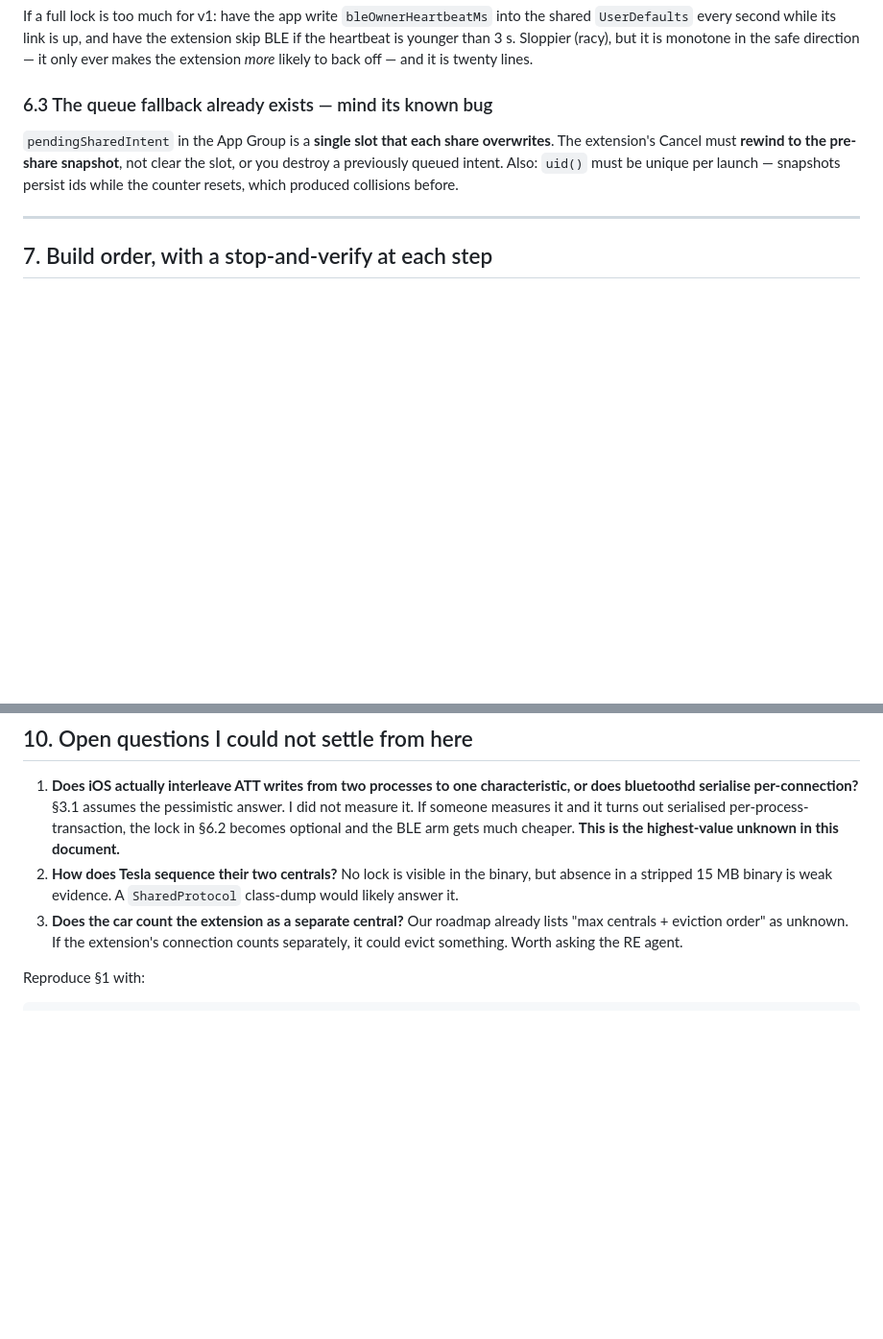
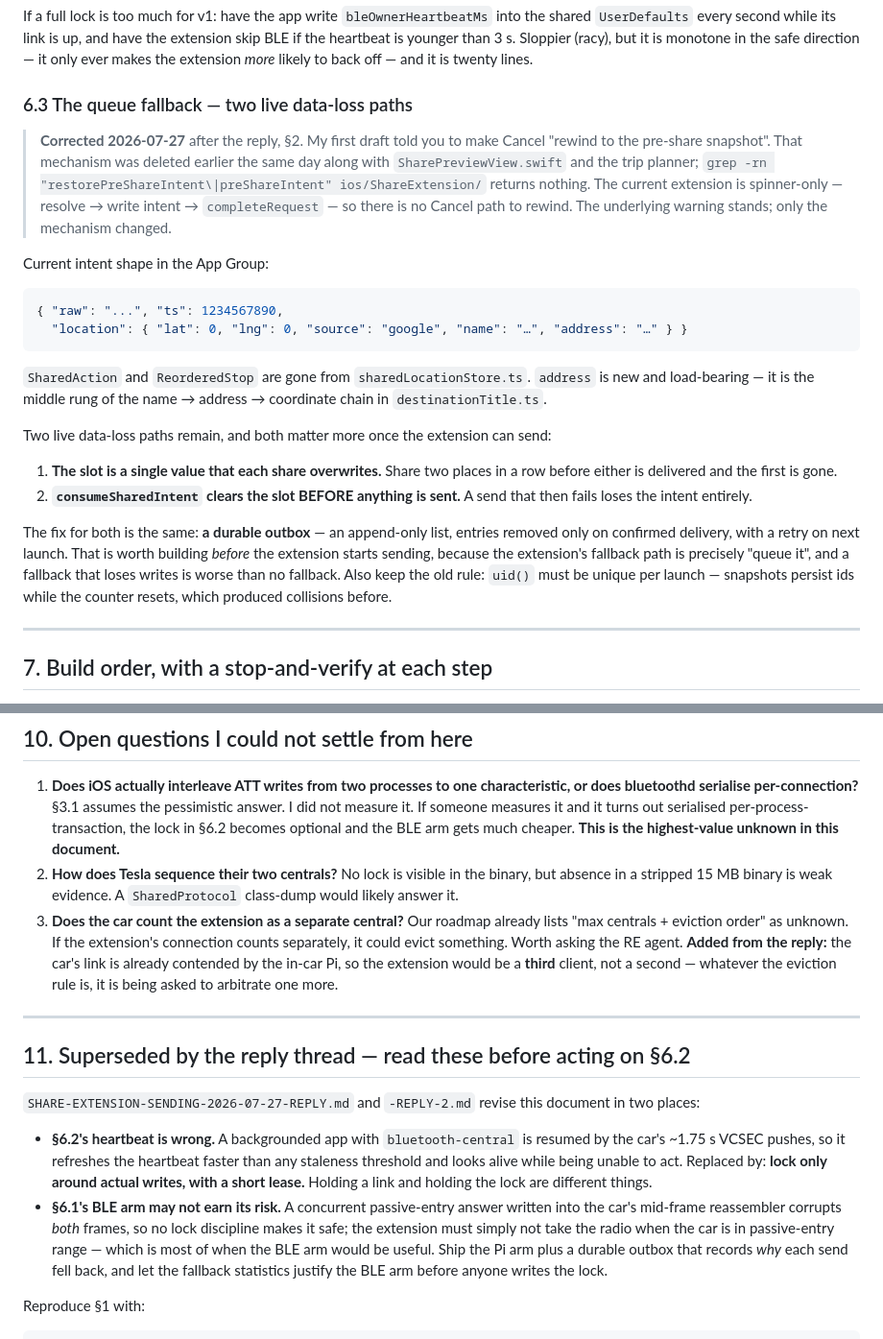
Before and after one commit to ivan-prodanov/airgapp-mobile, a Markdown page: docs/SHARE-EXTENSION-SENDING-2026-07-27.md, 2 parts joined by grey strips. Shown at 96% size. GitHub-like rendering; blank space fills up the shorter version.

````diff
--- a/docs/SHARE-EXTENSION-SENDING-2026-07-27.md
+++ b/docs/SHARE-EXTENSION-SENDING-2026-07-27.md
@@ -323,12 +332,38 @@ If a full lock is too much for v1: have the app write `bleOwnerHeartbeatMs` into
 is younger than 3 s. Sloppier (racy), but it is monotone in the safe direction — it only ever makes
 the extension *more* likely to back off — and it is twenty lines.
 
-### 6.3 The queue fallback already exists — mind its known bug
+### 6.3 The queue fallback — two live data-loss paths
 
-`pendingSharedIntent` in the App Group is a **single slot that each share overwrites**. The
-extension's Cancel must **rewind to the pre-share snapshot**, not clear the slot, or you destroy a
-previously queued intent. Also: `uid()` must be unique per launch — snapshots persist ids while the
-counter resets, which produced collisions before.
+> **Corrected 2026-07-27** after the reply, §2. My first draft told you to make Cancel "rewind to
+> the pre-share snapshot". That mechanism was deleted earlier the same day along with
+> `SharePreviewView.swift` and the trip planner; `grep -rn "restorePreShareIntent\|preShareIntent"
+> ios/ShareExtension/` returns nothing. The current extension is spinner-only — resolve → write
+> intent → `completeRequest` — so there is no Cancel path to rewind. The underlying warning stands;
+> only the mechanism changed.
+
+Current intent shape in the App Group:
+
+```json
+{ "raw": "...", "ts": 1234567890,
+  "location": { "lat": 0, "lng": 0, "source": "google", "name": "…", "address": "…" } }
+```
+
+`SharedAction` and `ReorderedStop` are gone from `sharedLocationStore.ts`. `address` is new and
+load-bearing — it is the middle rung of the name → address → coordinate chain in
+`destinationTitle.ts`.
+
+Two live data-loss paths remain, and both matter more once the extension can send:
+
+1. **The slot is a single value that each share overwrites.** Share two places in a row before
+   either is delivered and the first is gone.
+2. **`consumeSharedIntent` clears the slot BEFORE anything is sent.** A send that then fails loses
+   the intent entirely.
+
+The fix for both is the same: **a durable outbox** — an append-only list, entries removed only on
+confirmed delivery, with a retry on next launch. That is worth building *before* the extension
+starts sending, because the extension's fallback path is precisely "queue it", and a fallback that
+loses writes is worse than no fallback. Also keep the old rule: `uid()` must be unique per launch —
+snapshots persist ids while the counter resets, which produced collisions before.
 
 ---
 
@@ -393,7 +428,25 @@ A probe that cannot show it did the thing it was testing must report **VOID**, n
    a stripped 15 MB binary is weak evidence. A `SharedProtocol` class-dump would likely answer it.
 3. **Does the car count the extension as a separate central?** Our roadmap already lists "max
    centrals + eviction order" as unknown. If the extension's connection counts separately, it could
-   evict something. Worth asking the RE agent.
+   evict something. Worth asking the RE agent. **Added from the reply:** the car's link is already
+   contended by the in-car Pi, so the extension would be a **third** client, not a second —
+   whatever the eviction rule is, it is being asked to arbitrate one more.
+
+---
+
+## 11. Superseded by the reply thread — read these before acting on §6.2
+
+`SHARE-EXTENSION-SENDING-2026-07-27-REPLY.md` and `-REPLY-2.md` revise this document in two places:
+
+- **§6.2's heartbeat is wrong.** A backgrounded app with `bluetooth-central` is resumed by the car's
+  ~1.75 s VCSEC pushes, so it refreshes the heartbeat faster than any staleness threshold and looks
+  alive while being unable to act. Replaced by: **lock only around actual writes, with a short
+  lease.** Holding a link and holding the lock are different things.
+- **§6.1's BLE arm may not earn its risk.** A concurrent passive-entry answer written into the car's
+  mid-frame reassembler corrupts *both* frames, so no lock discipline makes it safe; the extension
+  must simply not take the radio when the car is in passive-entry range — which is most of when the
+  BLE arm would be useful. Ship the Pi arm plus a durable outbox that records *why* each send fell
+  back, and let the fallback statistics justify the BLE arm before anyone writes the lock.
 
 Reproduce §1 with:
 
````
Also changed, not shown: other parts of docs/SHARE-EXTENSION-SENDING-2026-07-27.md (+12 -3 lines), docs/SHARE-EXTENSION-SENDING-2026-07-27-REPLY-2.md (added, +195 -0 lines).
